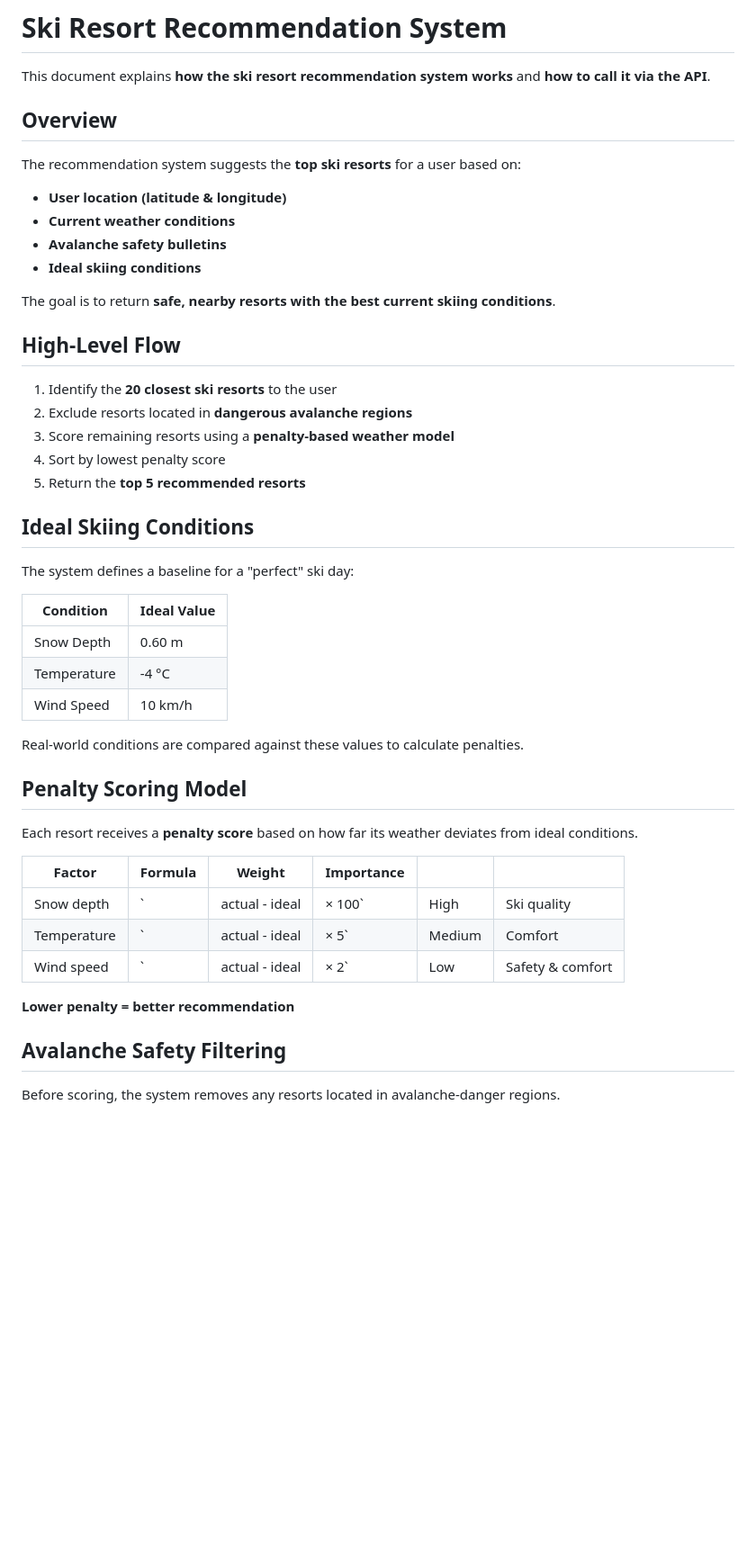
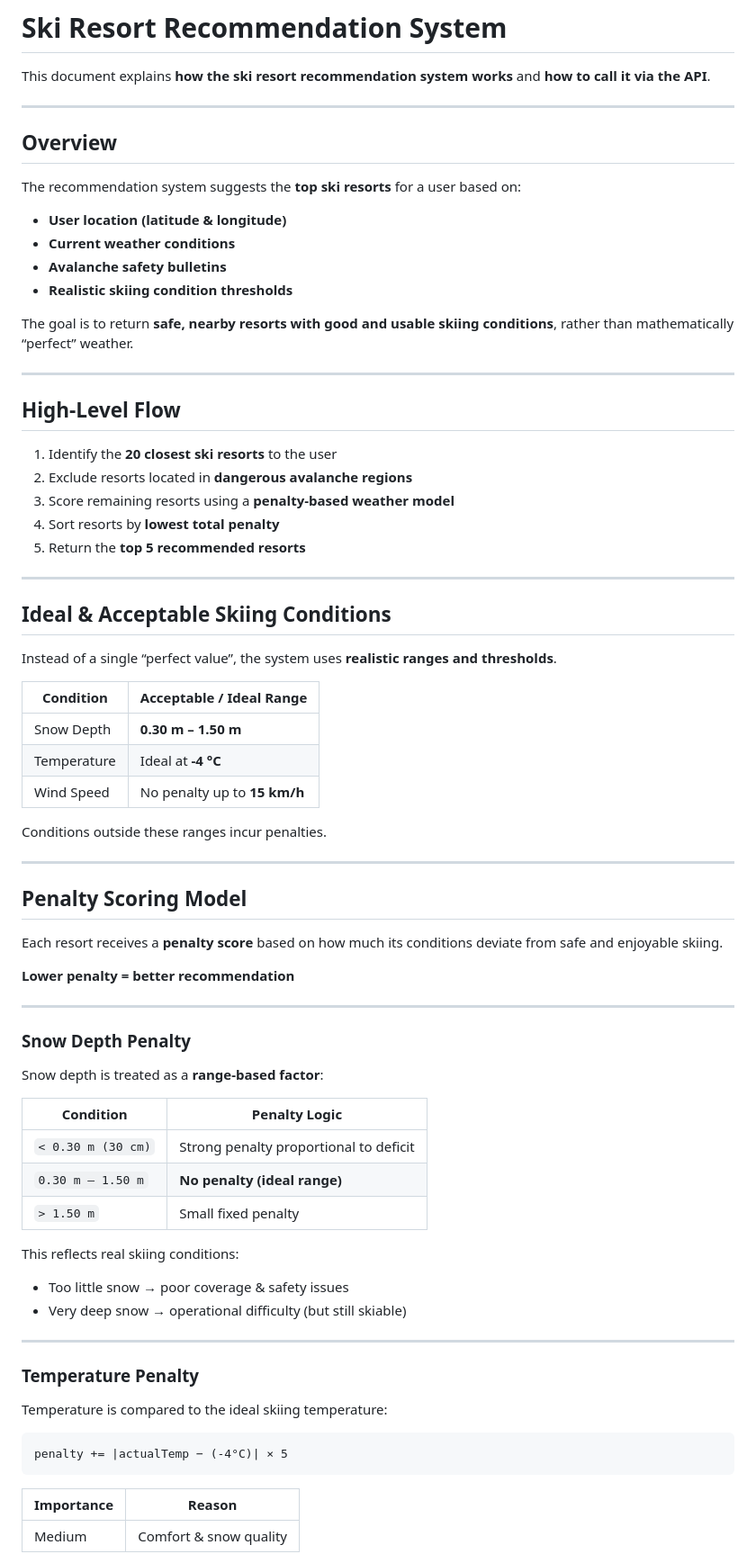
Before and after one commit to FlipTrick720/SnowSense, a Markdown page: RECOMMENDATION.md, the part around one of its changes. Shown at 90% size. Drawn GitHub-style; blank space fills up the shorter version.

Commit message:
UPDATE: recommendation docs updated to match tweaks

````diff
--- a/RECOMMENDATION.md
+++ b/RECOMMENDATION.md
@@ -1,6 +1,8 @@
 # Ski Resort Recommendation System
 
 This document explains **how the ski resort recommendation system works** and **how to call it via the API**.
+
+---
 
 ## Overview
 
@@ -9,42 +11,70 @@ The recommendation system suggests the **top ski resorts** for a user based on:
 * **User location (latitude & longitude)**
 * **Current weather conditions**
 * **Avalanche safety bulletins**
-* **Ideal skiing conditions**
+* **Realistic skiing condition thresholds**
 
-The goal is to return **safe, nearby resorts with the best current skiing conditions**.
+The goal is to return **safe, nearby resorts with good and usable skiing conditions**, rather than mathematically “perfect” weather.
+
+---
 
 ## High-Level Flow
 
 1. Identify the **20 closest ski resorts** to the user
 2. Exclude resorts located in **dangerous avalanche regions**
 3. Score remaining resorts using a **penalty-based weather model**
-4. Sort by lowest penalty score
+4. Sort resorts by **lowest total penalty**
 5. Return the **top 5 recommended resorts**
 
-## Ideal Skiing Conditions
+---
 
-The system defines a baseline for a "perfect" ski day:
+## Ideal & Acceptable Skiing Conditions
 
-| Condition   | Ideal Value |
-| ----------- | ----------- |
-| Snow Depth  | 0.60 m      |
-| Temperature | -4 °C       |
-| Wind Speed  | 10 km/h     |
+Instead of a single “perfect value”, the system uses **realistic ranges and thresholds**.
 
-Real-world conditions are compared against these values to calculate penalties.
+| Condition   | Acceptable / Ideal Range     |
+| ----------- | ---------------------------- |
+| Snow Depth  | **0.30 m – 1.50 m**          |
+| Temperature | Ideal at **-4 °C**           |
+| Wind Speed  | No penalty up to **15 km/h** |
+
+Conditions outside these ranges incur penalties.
+
+---
 
 ## Penalty Scoring Model
 
-Each resort receives a **penalty score** based on how far its weather deviates from ideal conditions.
-
-| Factor      | Formula | Weight         | Importance |        |                  |
-| ----------- | ------- | -------------- | ---------- | ------ | ---------------- |
-| Snow depth  | `       | actual - ideal | × 100`     | High   | Ski quality      |
-| Temperature | `       | actual - ideal | × 5`       | Medium | Comfort          |
-| Wind speed  | `       | actual - ideal | × 2`       | Low    | Safety & comfort |
+Each resort receives a **penalty score** based on how much its conditions deviate from safe and enjoyable skiing.
 
 **Lower penalty = better recommendation**
 
-## Avalanche Safety Filtering
+---
 
-Before scoring, the system removes any resorts located in avalanche-danger regions.
+### Snow Depth Penalty
+
+Snow depth is treated as a **range-based factor**:
+
+| Condition          | Penalty Logic                          |
+| ------------------ | -------------------------------------- |
+| `< 0.30 m (30 cm)` | Strong penalty proportional to deficit |
+| `0.30 m – 1.50 m`  | **No penalty (ideal range)**           |
+| `> 1.50 m`         | Small fixed penalty                    |
+
+This reflects real skiing conditions:
+
+* Too little snow → poor coverage & safety issues
+* Very deep snow → operational difficulty (but still skiable)
+
+---
+
+### Temperature Penalty
+
+Temperature is compared to the ideal skiing temperature:
+
+```
+penalty += |actualTemp − (-4°C)| × 5
+```
+
+| Importance | Reason                 |
+| ---------- | ---------------------- |
+| Medium     | Comfort & snow quality |
+
````
Also changed, not shown: other parts of RECOMMENDATION.md (+43 -18 lines).
